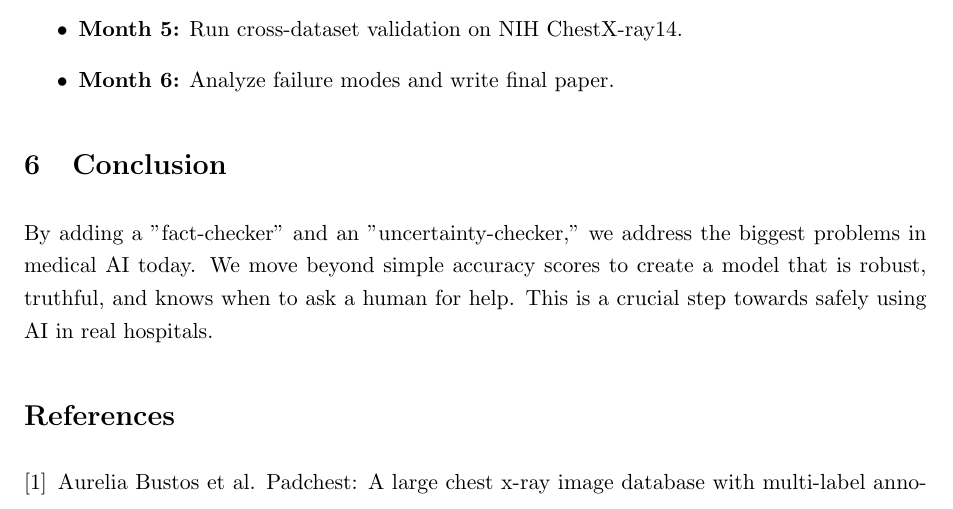
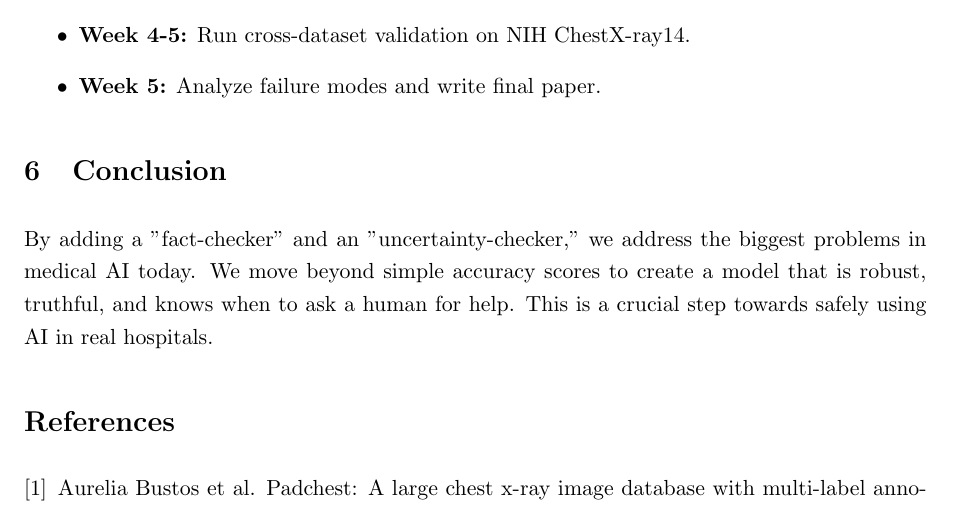
Before and after one commit to SinaDns/radiology-vision-language-models, a LaTeX paper (proposal/main.tex): part of page 7 of 7, cut so that both start at the same text. Compiled offline with pdfLaTeX.

Commit message:
Update project timeline to use weeks instead of months and add training algorithm label

```diff
--- a/proposal/main.tex
+++ b/proposal/main.tex
@@ -448,2 +445,0 @@ Calculate variance of outputs to measure confidence\;
-    \item \textbf{Month 5:} Run cross-dataset validation on NIH ChestX-ray14.
-    \item \textbf{Month 6:} Analyze failure modes and write final paper.
@@ -450,3 +449,5 @@ Calculate variance of outputs to measure confidence\;
+    \item \textbf{Week 4-5:} Run cross-dataset validation on NIH ChestX-ray14.
+    \item \textbf{Week 5:} Analyze failure modes and write final paper.
 \end{itemize}
 
 
```
Also changed, not shown: proposal/main.pdf, proposal/main.tex (7 more changed lines), 1 other file.
